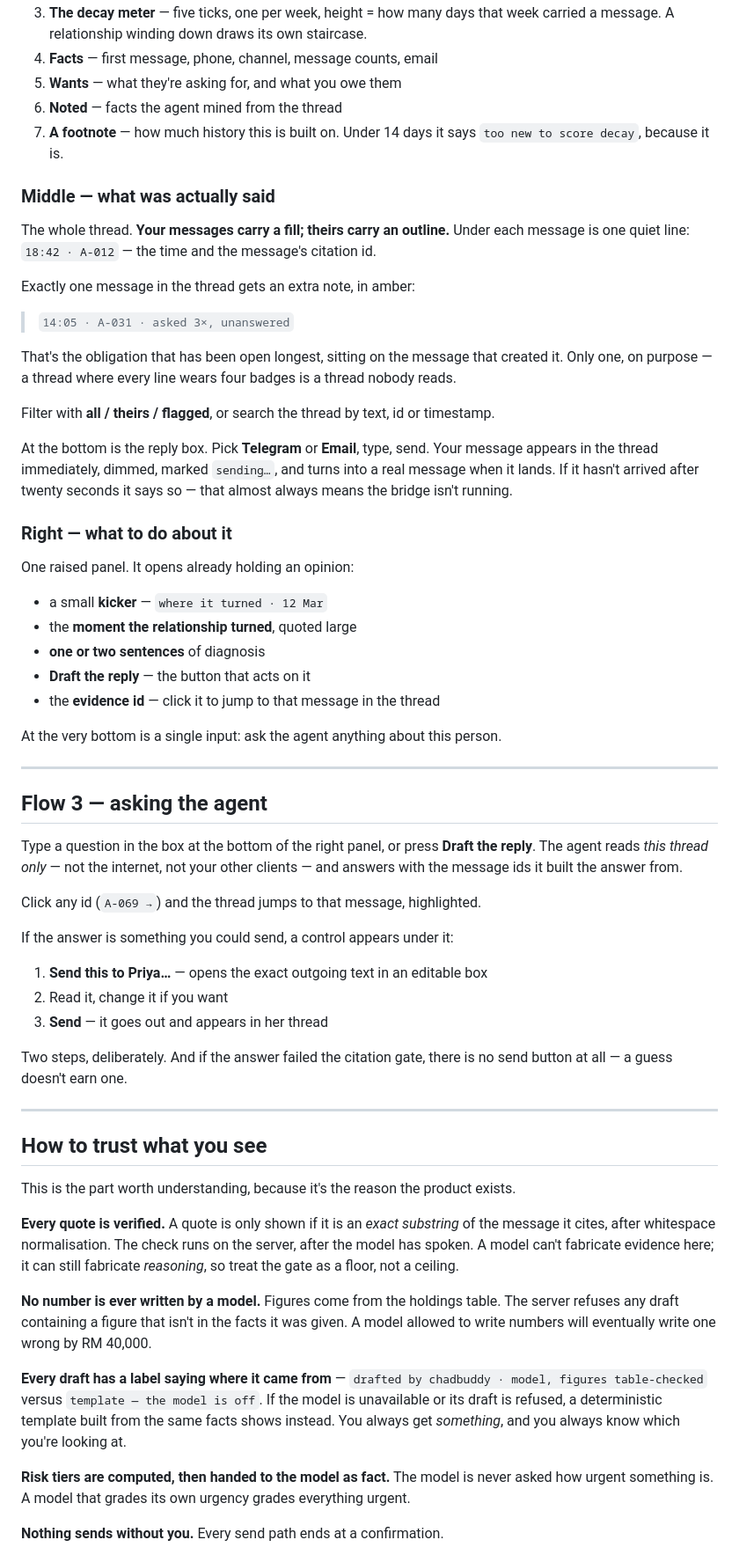
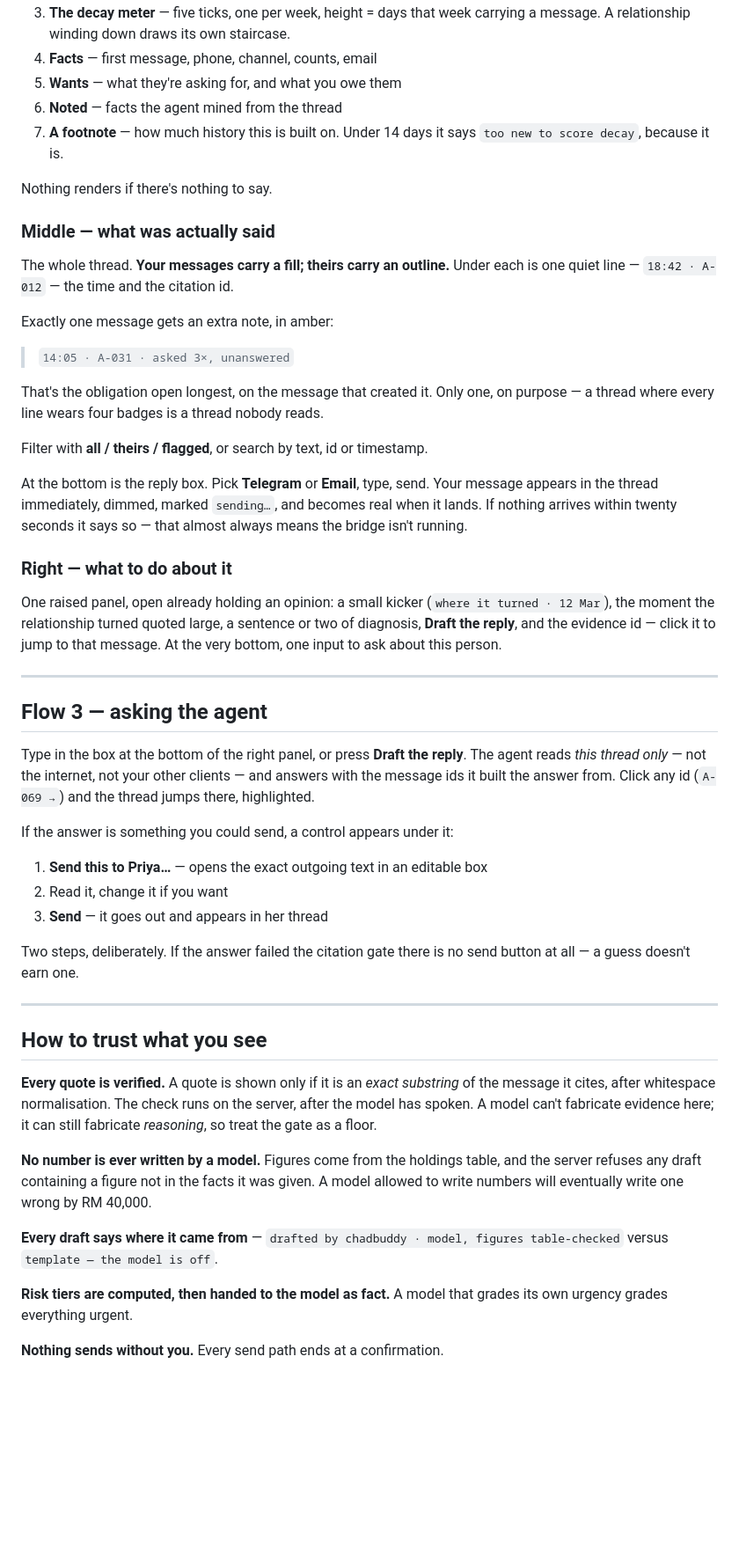
Before and after one commit to POTATO0826/CHADBUDD, a Markdown page: README.md, the part around one of its changes. Shown at 88% size. Rendered like a GitHub page; blank space fills up the shorter version.

```diff
--- a/README.md
+++ b/README.md
@@ -161,53 +394,46 @@ Reads top to bottom, and nothing renders if there's nothing to say:
    `Present, not asking`
-3. **The decay meter** — five ticks, one per week, height = how many days that
-   week carried a message. A relationship winding down draws its own staircase.
-4. **Facts** — first message, phone, channel, message counts, email
+3. **The decay meter** — five ticks, one per week, height = days that week
+   carrying a message. A relationship winding down draws its own staircase.
+4. **Facts** — first message, phone, channel, counts, email
 5. **Wants** — what they're asking for, and what you owe them
 6. **Noted** — facts the agent mined from the thread
 7. **A footnote** — how much history this is built on. Under 14 days it says
    `too new to score decay`, because it is.
 
+Nothing renders if there's nothing to say.
+
 ### Middle — what was actually said
 The whole thread. **Your messages carry a fill; theirs carry an outline.** Under
-each message is one quiet line: `18:42 · A-012` — the time and the message's
-citation id.
+each is one quiet line — `18:42 · A-012` — the time and the citation id.
 
-Exactly one message in the thread gets an extra note, in amber:
+Exactly one message gets an extra note, in amber:
 
 > `14:05 · A-031 · asked 3×, unanswered`
 
-That's the obligation that has been open longest, sitting on the message that
-created it. Only one, on purpose — a thread where every line wears four badges is
-a thread nobody reads.
+That's the obligation open longest, on the message that created it. Only one, on
+purpose — a thread where every line wears four badges is a thread nobody reads.
 
-Filter with **all / theirs / flagged**, or search the thread by text, id or
-timestamp.
+Filter with **all / theirs / flagged**, or search by text, id or timestamp.
 
 At the bottom is the reply box. Pick **Telegram** or **Email**, type, send. Your
-message appears in the thread immediately, dimmed, marked `sending…`, and turns
-into a real message when it lands. If it hasn't arrived after twenty seconds it
-says so — that almost always means the bridge isn't running.
+message appears in the thread immediately, dimmed, marked `sending…`, and becomes
+real when it lands. If nothing arrives within twenty seconds it says so — that
+almost always means the bridge isn't running.
 
 ### Right — what to do about it
-One raised panel. It opens already holding an opinion:
-
-- a small **kicker** — `where it turned · 12 Mar`
-- the **moment the relationship turned**, quoted large
-- **one or two sentences** of diagnosis
-- **Draft the reply** — the button that acts on it
-- the **evidence id** — click it to jump to that message in the thread
-
-At the very bottom is a single input: ask the agent anything about this person.
+One raised panel, open already holding an opinion: a small kicker
+(`where it turned · 12 Mar`), the moment the relationship turned quoted large, a
+sentence or two of diagnosis, **Draft the reply**, and the evidence id — click it
+to jump to that message. At the very bottom, one input to ask about this person.
 
 ---
 
 ## Flow 3 — asking the agent
 
-Type a question in the box at the bottom of the right panel, or press **Draft the
-reply**. The agent reads *this thread only* — not the internet, not your other
-clients — and answers with the message ids it built the answer from.
-
-Click any id (`A-069 →`) and the thread jumps to that message, highlighted.
+Type in the box at the bottom of the right panel, or press **Draft the reply**.
+The agent reads *this thread only* — not the internet, not your other clients —
+and answers with the message ids it built the answer from. Click any id
+(`A-069 →`) and the thread jumps there, highlighted.
 
 If the answer is something you could send, a control appears under it:
 
@@ -215,33 +441,27 @@ If the answer is something you could send, a control appears under it:
 2. Read it, change it if you want
 3. **Send** — it goes out and appears in her thread
 
-Two steps, deliberately. And if the answer failed the citation gate, there is no
-send button at all — a guess doesn't earn one.
+Two steps, deliberately. If the answer failed the citation gate there is no send
+button at all — a guess doesn't earn one.
 
 ---
 
 ## How to trust what you see
 
-This is the part worth understanding, because it's the reason the product exists.
-
-**Every quote is verified.** A quote is only shown if it is an *exact substring*
+**Every quote is verified.** A quote is shown only if it is an *exact substring*
 of the message it cites, after whitespace normalisation. The check runs on the
 server, after the model has spoken. A model can't fabricate evidence here; it can
-still fabricate *reasoning*, so treat the gate as a floor, not a ceiling.
+still fabricate *reasoning*, so treat the gate as a floor.
 
-**No number is ever written by a model.** Figures come from the holdings table.
-The server refuses any draft containing a figure that isn't in the facts it was
+**No number is ever written by a model.** Figures come from the holdings table,
+and the server refuses any draft containing a figure not in the facts it was
 given. A model allowed to write numbers will eventually write one wrong by
 RM 40,000.
 
-**Every draft has a label saying where it came from** —
-`drafted by chadbuddy · model, figures table-checked` versus
-`template — the model is off`. If the model is unavailable or its draft is
-refused, a deterministic template built from the same facts shows instead. You
-always get *something*, and you always know which you're looking at.
+**Every draft says where it came from** — `drafted by chadbuddy · model, figures
+table-checked` versus `template — the model is off`.
 
-**Risk tiers are computed, then handed to the model as fact.** The model is never
-asked how urgent something is. A model that grades its own urgency grades
-everything urgent.
+**Risk tiers are computed, then handed to the model as fact.** A model that grades
+its own urgency grades everything urgent.
 
 **Nothing sends without you.** Every send path ends at a confirmation.
```
Also changed, not shown: other parts of README.md (+300 -146 lines).
